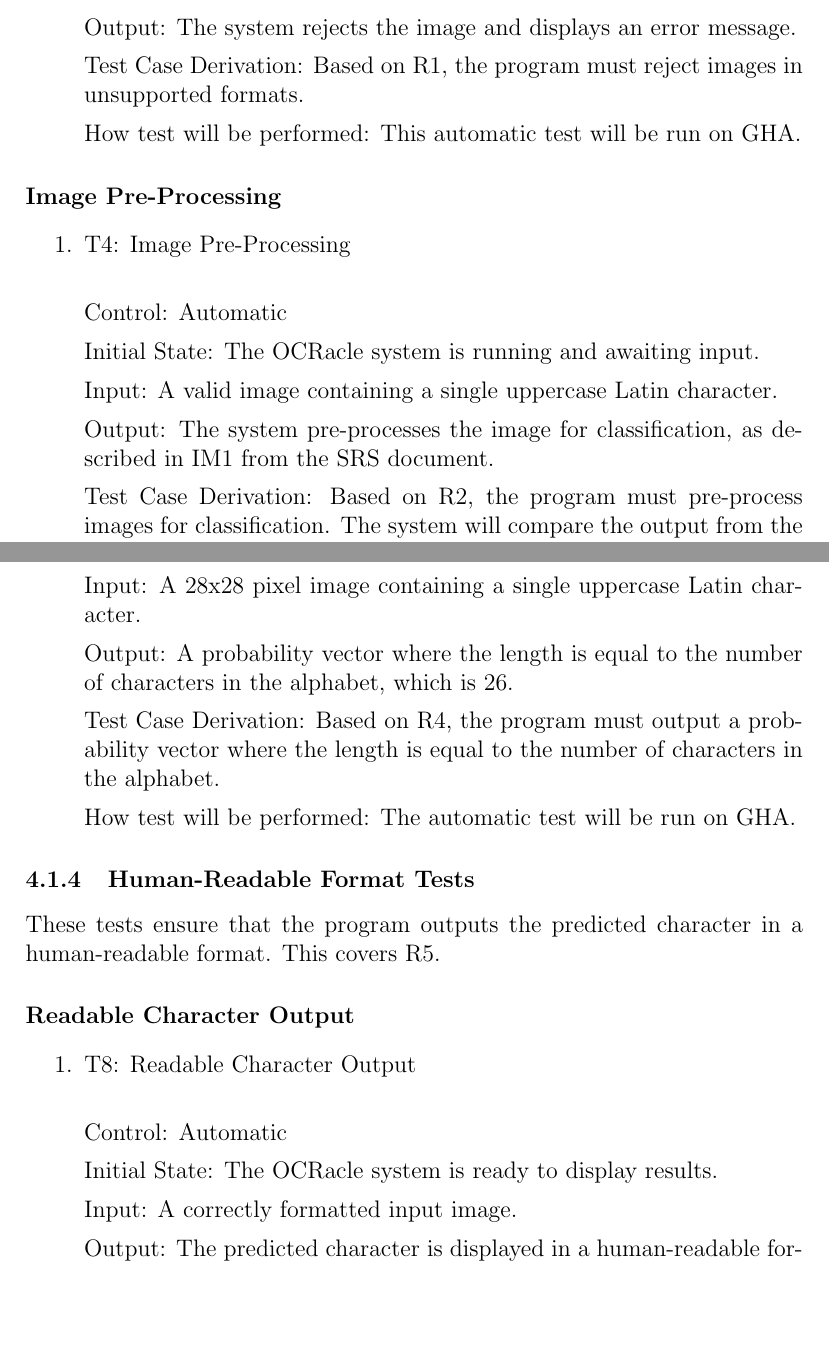
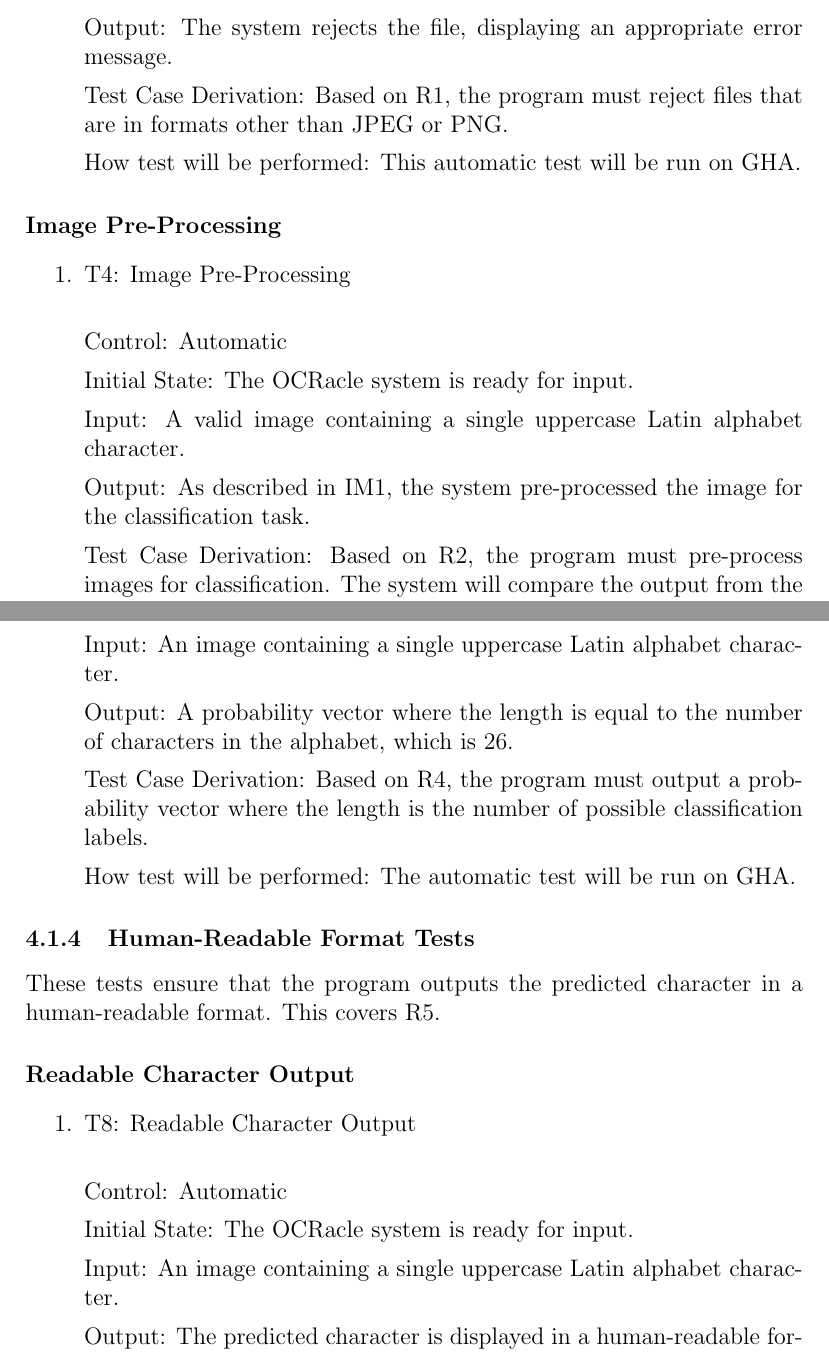
Before and after one commit to ptrandev/OCRacle, a LaTeX document (docs/VnVPlan/VnVPlan.tex): two parts of pages 11 and 13 of 21, joined at a grey line, cut so that both start at the same text, the shorter picture padded with empty space. The pictures show the PDF file docs/VnVPlan/VnVPlan.pdf that the author committed with the source.

Commit message:
completed VnV

```diff
--- a/docs/VnVPlan/VnVPlan.tex
+++ b/docs/VnVPlan/VnVPlan.tex
@@ -365,15 +365,14 @@ be able to pre-process these images for classification.
 
 Control: Automatic
 
-Initial State: The OCRacle system is running and awaiting input.
+Initial State: The \progname{} system is ready for input.
 
-Input: An image in JPEG format containing a single uppercase Latin character.
+Input: A single uppercase Latin alphabet character in JPEG format.
 
-Output: The system accepts the image without error and processes it for
-classification.
+Output: The system processes the image without errors.
 
-Test Case Derivation: Based on R1, the program must accept images in JPEG format
-for processing.
+Test Case Derivation: Based on R1, the program must accept images in JPEG
+format.
 
 How test will be performed: This automatic test will be run on GHA.
 
@@ -381,15 +380,13 @@ How test will be performed: This automatic test will be run on GHA.
 
 Control: Automatic
 
-Initial State: The OCRacle system is running and awaiting input.
+Initial State: The \progname{} system is ready for input.
 
-Input: An image in PNG format containing a single uppercase Latin character.
+Input: A single uppercase Latin alphabet character in PNG format.
 
-Output: The system accepts the image without error and processes it for
-classification.
+Output: The sytem processes the image without errors.
 
-Test Case Derivation: Based on R1, the program must accept images in PNG format
-for processing.
+Test Case Derivation: Based on R1, the program must accept images in PNG format.
 
 How test will be performed: This automatic test will be run on GHA.
 
@@ -397,15 +394,14 @@ How test will be performed: This automatic test will be run on GHA.
 
 Control: Automatic
 
-Initial State: The OCRacle system is running and awaiting input.
+Initial State: The \progname{} system is ready for input.
 
-Input: An image in an unsupported format, which is any image format other than
-JPEG or PNG.
+Input: An file in any format other than JPEG or PNG.
 
-Output: The system rejects the image and displays an error message.
+Output: The system rejects the file, displaying an appropriate error message.
 
-Test Case Derivation: Based on R1, the program must reject images in unsupported
-formats.
+Test Case Derivation: Based on R1, the program must reject files that are in
+formats other than JPEG or PNG.
 
 How test will be performed: This automatic test will be run on GHA.
 
@@ -419,12 +415,12 @@ How test will be performed: This automatic test will be run on GHA.
 
 Control: Automatic
 
-Initial State: The OCRacle system is running and awaiting input.
+Initial State: The \progname{} system is ready for input.
 
-Input: A valid image containing a single uppercase Latin character.
+Input: A valid image containing a single uppercase Latin alphabet character.
 
-Output: The system pre-processes the image for classification, as described in
-IM1 from the SRS document.
+Output: As described in IM1, the system pre-processed the image for the
+classification task.
 
 Test Case Derivation: Based on R2, the program must pre-process images for
 classification. The system will compare the output from the test with a known
@@ -448,8 +444,8 @@ can correctly predict characters from images, which covers R3.
 
 Control: Automatic
 
-Initial State: The OCRacle model is trained and ready to predict.
+Initial State: The \progname{} system is ready for input.
 
-Input: A 28x28 pixel image containing a single uppercase Latin character.
+Input: An image containing a single uppercase Latin alphabet character.
 
 Output: The predicted character, which should match the character in the image.
@@ -477,9 +475,9 @@ cover R4.
 
 Control: Automatic
 
-Initial State: The OCRacle model is trained and ready to predict.
+Initial State: The \progname{} system is ready for input.
 
-Input: A 28x28 pixel image containing a single uppercase Latin character.
+Input: An image containing a single uppercase Latin alphabet character.
 
 Output: A probability vector where the sum of the probabilities is 1.
 
@@ -491,15 +489,15 @@ How test will be performed: The automatic test will be run on GHA.
 \item{T7: Probability Vector Length\\}
 Control: Automatic
 
-Initial State: The OCRacle model is trained and ready to predict.
+Initial State: The \progname{} system is ready for input.
 
-Input: A 28x28 pixel image containing a single uppercase Latin character.
+Input: An image containing a single uppercase Latin alphabet character.
 
 Output: A probability vector where the length is equal to the number of
 characters in the alphabet, which is 26.
 
 Test Case Derivation: Based on R4, the program must output a probability vector
-where the length is equal to the number of characters in the alphabet.
+where the length is the number of possible classification labels.
 
 How test will be performed: The automatic test will be run on GHA.
 
@@ -518,9 +516,9 @@ human-readable format. This covers R5.
 
 Control: Automatic
 
-Initial State: The OCRacle system is ready to display results.
+Initial State: The \progname{} system is ready for input.
 
-Input: A correctly formatted input image.
+Input: An image containing a single uppercase Latin alphabet character.
 
 Output: The predicted character is displayed in a human-readable format.
 
@@ -552,7 +550,7 @@ ensure that the program is an improvement.
 
 Type: Dynamic, Automated
 
-Initial State: The OCRacle system is trained and ready for testing. The previous
+Initial State: The \progname{} system is ready for input. The previous
 OAR project's accuracy metrics are available for comparison. This is an
 extension of T5, which tests the program's ability to predict characters.
 
```
Also changed, not shown: docs/VnVPlan/VnVPlan.pdf, docs/VnVPlan/VnVPlan.tex (11 more changed lines).
